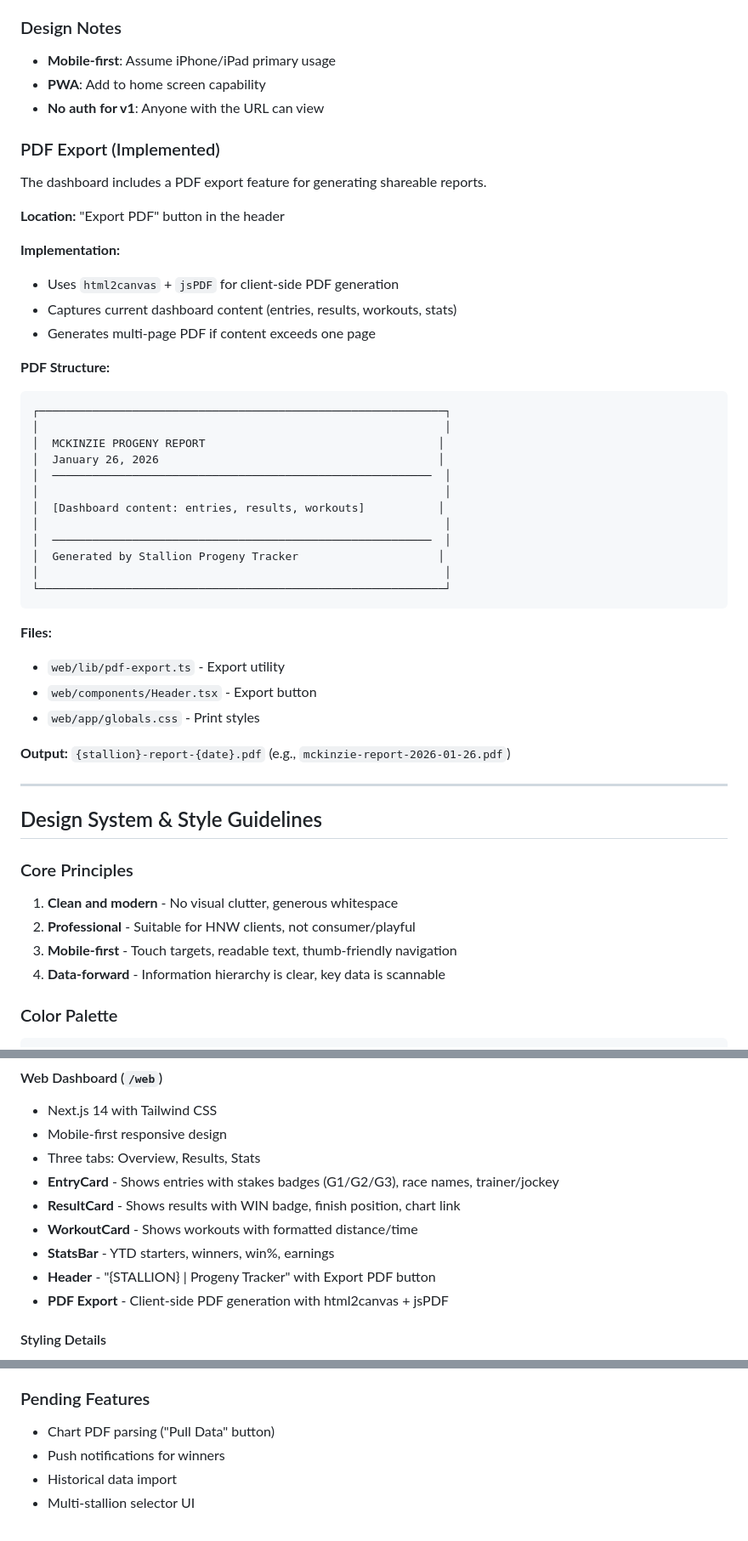
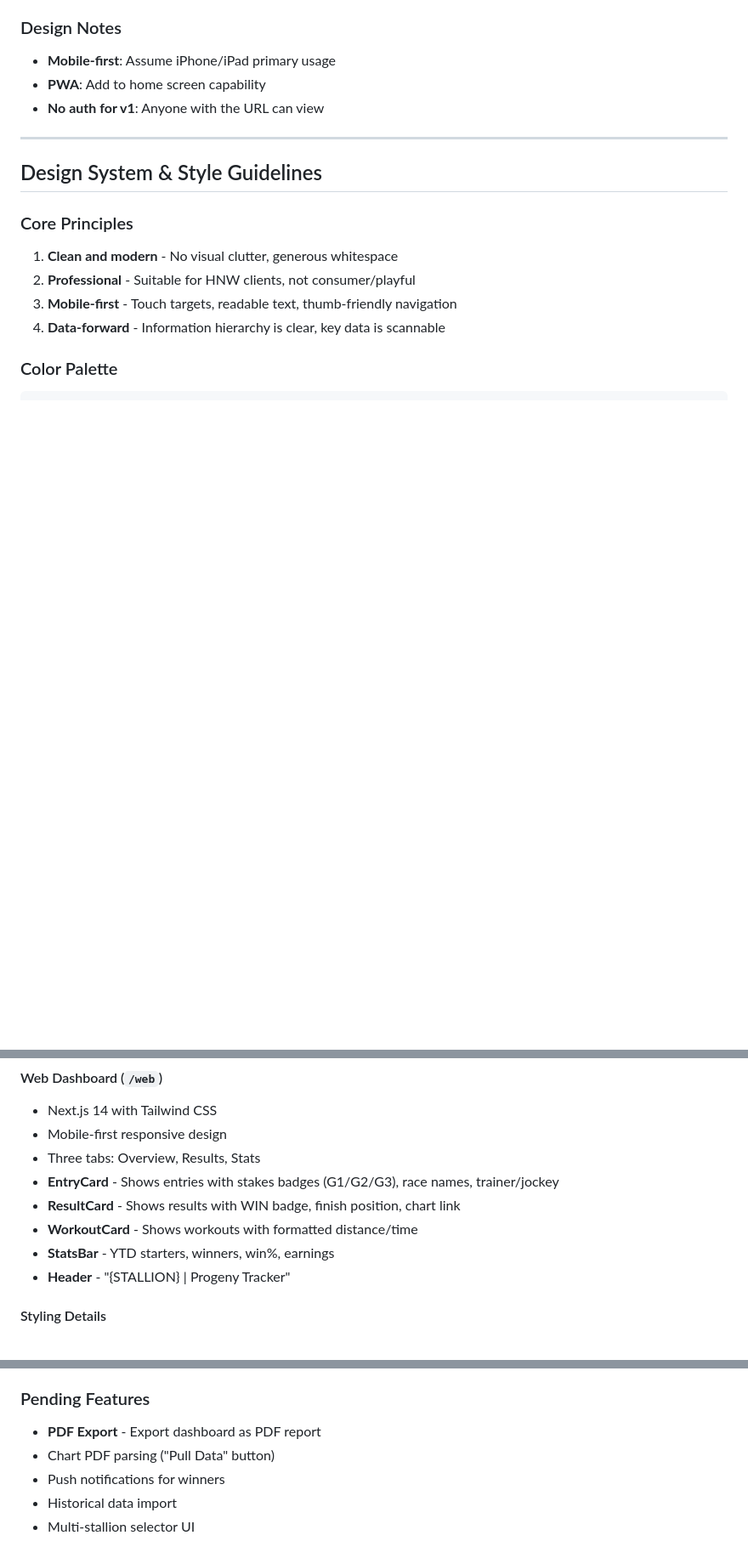
Before and after one commit to madisonscott157/stallion-tracker, a Markdown page: stallion-tracker-spec.md, 3 parts joined by grey strips. Shown at 85% size. Drawn GitHub-style; blank space fills up the shorter version.

Commit message:
Update spec: move PDF export to pending features
Co-Authored-By: Claude Opus 4.5 <noreply@anthropic.com>

````diff
--- a/stallion-tracker-spec.md
+++ b/stallion-tracker-spec.md
@@ -930,40 +930,6 @@ This allows:
 - **PWA**: Add to home screen capability
 - **No auth for v1**: Anyone with the URL can view
 
-### PDF Export (Implemented)
-
-The dashboard includes a PDF export feature for generating shareable reports.
-
-**Location:** "Export PDF" button in the header
-
-**Implementation:**
-- Uses `html2canvas` + `jsPDF` for client-side PDF generation
-- Captures current dashboard content (entries, results, workouts, stats)
-- Generates multi-page PDF if content exceeds one page
-
-**PDF Structure:**
-```
-┌─────────────────────────────────────────────────────────────┐
-│                                                             │
-│  MCKINZIE PROGENY REPORT                                   │
-│  January 26, 2026                                          │
-│  ─────────────────────────────────────────────────────────  │
-│                                                             │
-│  [Dashboard content: entries, results, workouts]           │
-│                                                             │
-│  ─────────────────────────────────────────────────────────  │
-│  Generated by Stallion Progeny Tracker                     │
-│                                                             │
-└─────────────────────────────────────────────────────────────┘
-```
-
-**Files:**
-- `web/lib/pdf-export.ts` - Export utility
-- `web/components/Header.tsx` - Export button
-- `web/app/globals.css` - Print styles
-
-**Output:** `{stallion}-report-{date}.pdf` (e.g., `mckinzie-report-2026-01-26.pdf`)
-
 ---
 
 ## Design System & Style Guidelines
@@ -1821,8 +1787,7 @@ Once McKinzie testing confirms the system works:
 - **ResultCard** - Shows results with WIN badge, finish position, chart link
 - **WorkoutCard** - Shows workouts with formatted distance/time
 - **StatsBar** - YTD starters, winners, win%, earnings
-- **Header** - "{STALLION} | Progeny Tracker" with Export PDF button
-- **PDF Export** - Client-side PDF generation with html2canvas + jsPDF
+- **Header** - "{STALLION} | Progeny Tracker"
 
 #### Styling Details
 - Stakes border colors: Orange (graded), Navy (non-graded), None (regular)
@@ -1838,6 +1803,7 @@ Once McKinzie testing confirms the system works:
 - Resend integration for email delivery
 
 ### Pending Features
+- **PDF Export** - Export dashboard as PDF report
 - Chart PDF parsing ("Pull Data" button)
 - Push notifications for winners
 - Historical data import
````
